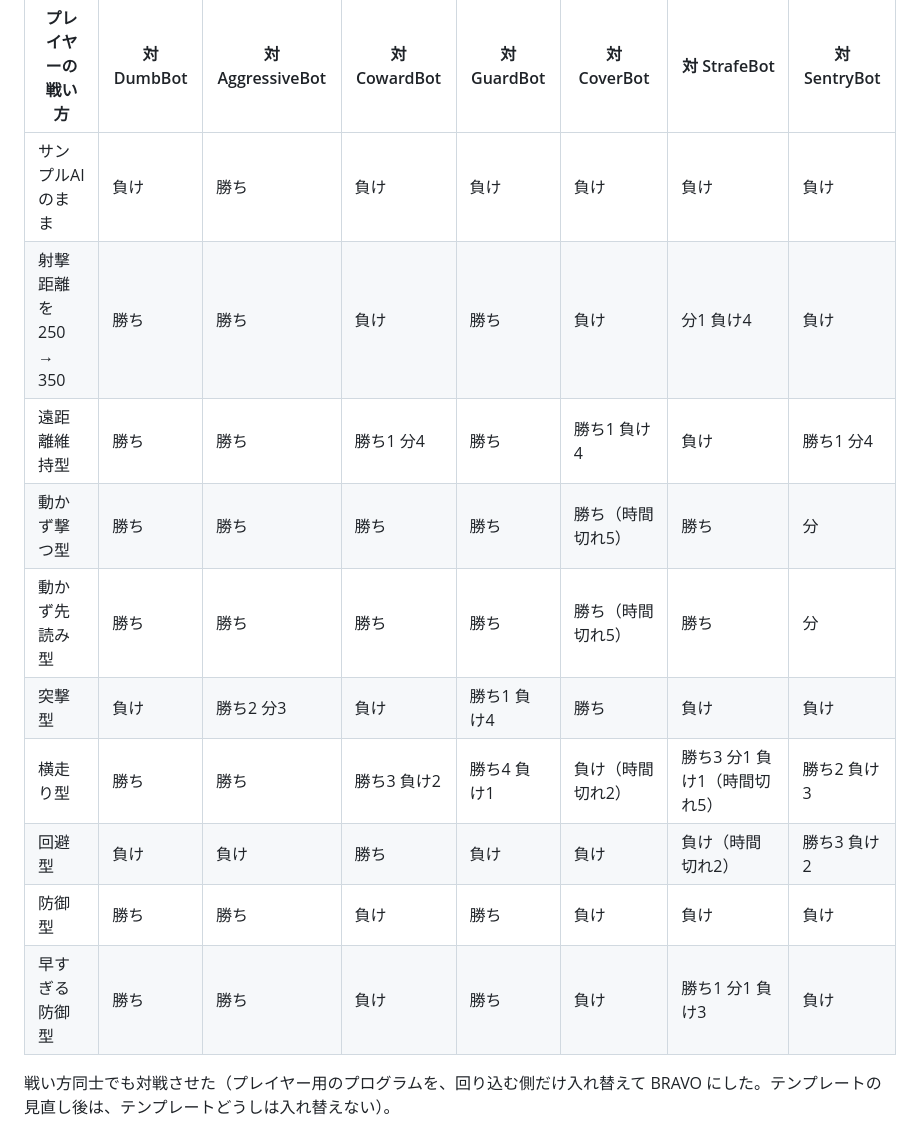
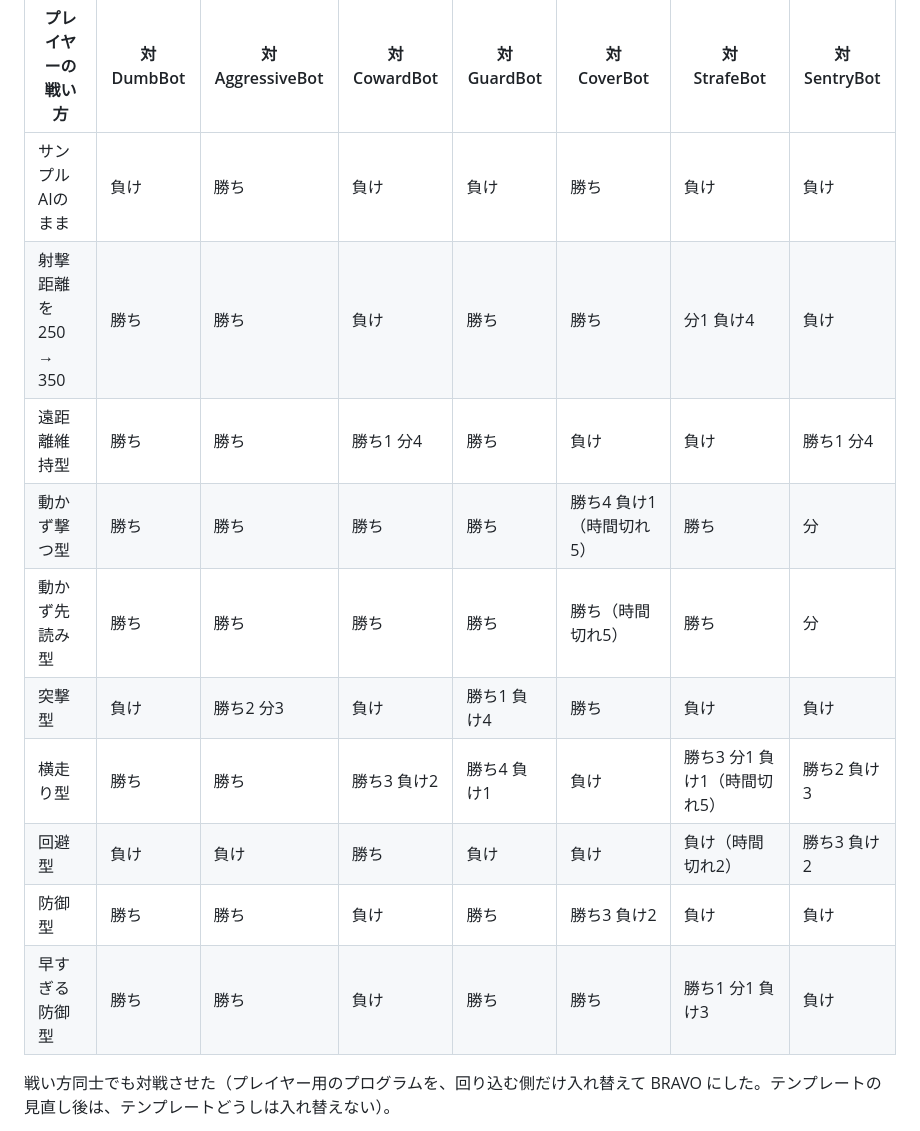
Before and after one commit to cheebow/roboscript, a Markdown page: IMPLEMENTATION_STATUS.md, the part around one of its changes. GitHub-like rendering.

```diff
--- a/IMPLEMENTATION_STATUS.md
+++ b/IMPLEMENTATION_STATUS.md
@@ -1302,16 +1304,16 @@ loop
 
 | プレイヤーの戦い方 | 対 DumbBot | 対 AggressiveBot | 対 CowardBot | 対 GuardBot | 対 CoverBot | 対 StrafeBot | 対 SentryBot |
 |---|---|---|---|---|---|---|---|
-| サンプルAIのまま | 負け | 勝ち | 負け | 負け | 負け | 負け | 負け |
-| 射撃距離を 250 → 350 | 勝ち | 勝ち | 負け | 勝ち | 負け | 分1 負け4 | 負け |
-| 遠距離維持型 | 勝ち | 勝ち | 勝ち1 分4 | 勝ち | 勝ち1 負け4 | 負け | 勝ち1 分4 |
-| 動かず撃つ型 | 勝ち | 勝ち | 勝ち | 勝ち | 勝ち（時間切れ5） | 勝ち | 分 |
+| サンプルAIのまま | 負け | 勝ち | 負け | 負け | 勝ち | 負け | 負け |
+| 射撃距離を 250 → 350 | 勝ち | 勝ち | 負け | 勝ち | 勝ち | 分1 負け4 | 負け |
+| 遠距離維持型 | 勝ち | 勝ち | 勝ち1 分4 | 勝ち | 負け | 負け | 勝ち1 分4 |
+| 動かず撃つ型 | 勝ち | 勝ち | 勝ち | 勝ち | 勝ち4 負け1（時間切れ5） | 勝ち | 分 |
 | 動かず先読み型 | 勝ち | 勝ち | 勝ち | 勝ち | 勝ち（時間切れ5） | 勝ち | 分 |
 | 突撃型 | 負け | 勝ち2 分3 | 負け | 勝ち1 負け4 | 勝ち | 負け | 負け |
-| 横走り型 | 勝ち | 勝ち | 勝ち3 負け2 | 勝ち4 負け1 | 負け（時間切れ2） | 勝ち3 分1 負け1（時間切れ5） | 勝ち2 負け3 |
+| 横走り型 | 勝ち | 勝ち | 勝ち3 負け2 | 勝ち4 負け1 | 負け | 勝ち3 分1 負け1（時間切れ5） | 勝ち2 負け3 |
 | 回避型 | 負け | 負け | 勝ち | 負け | 負け | 負け（時間切れ2） | 勝ち3 負け2 |
-| 防御型 | 勝ち | 勝ち | 負け | 勝ち | 負け | 負け | 負け |
-| 早すぎる防御型 | 勝ち | 勝ち | 負け | 勝ち | 負け | 勝ち1 分1 負け3 | 負け |
+| 防御型 | 勝ち | 勝ち | 負け | 勝ち | 勝ち3 負け2 | 負け | 負け |
+| 早すぎる防御型 | 勝ち | 勝ち | 負け | 勝ち | 勝ち | 勝ち1 分1 負け3 | 負け |
 
 戦い方同士でも対戦させた（プレイヤー用のプログラムを、回り込む側だけ入れ替えて BRAVO にした。テンプレートの見直し後は、テンプレートどうしは入れ替えない）。
 
```
Also changed, not shown: other parts of IMPLEMENTATION_STATUS.md (+25 -23 lines).
